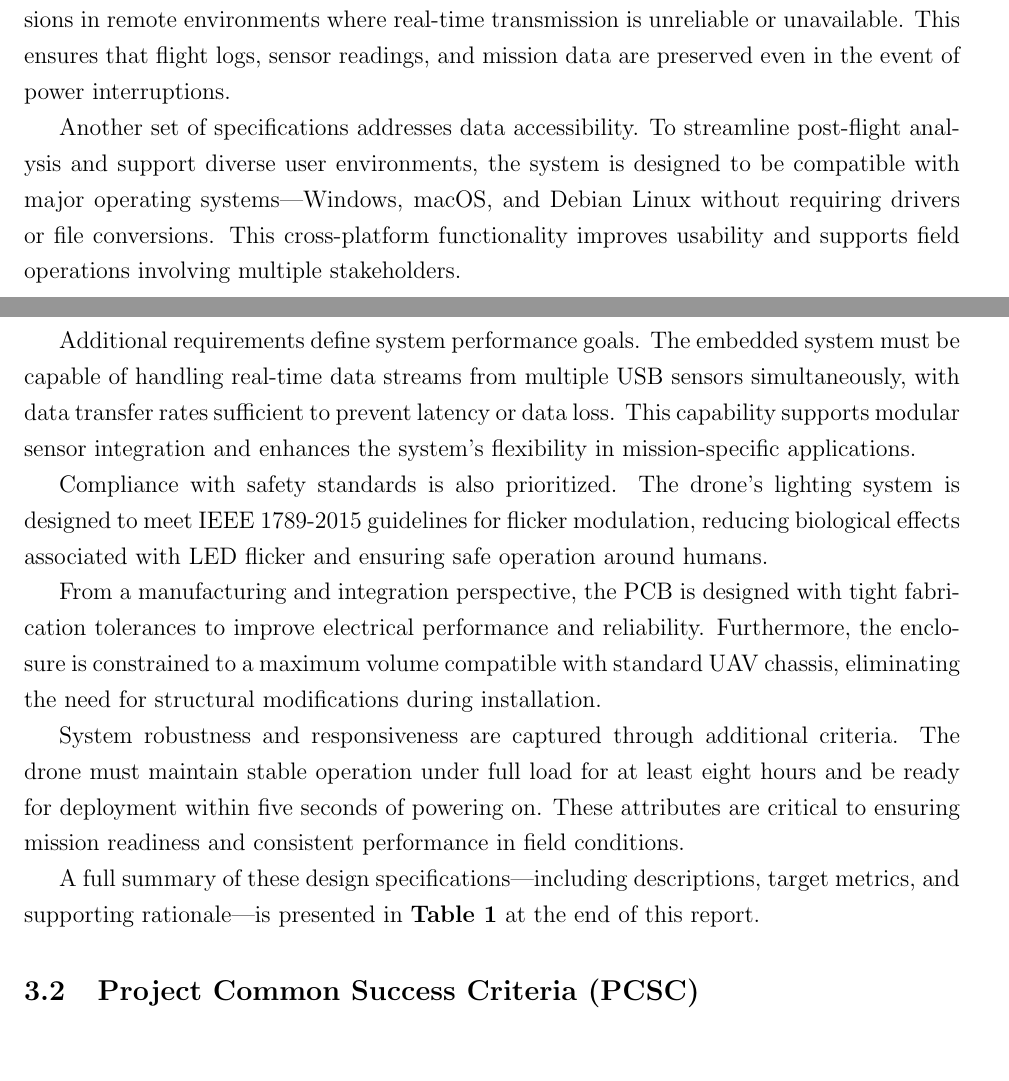
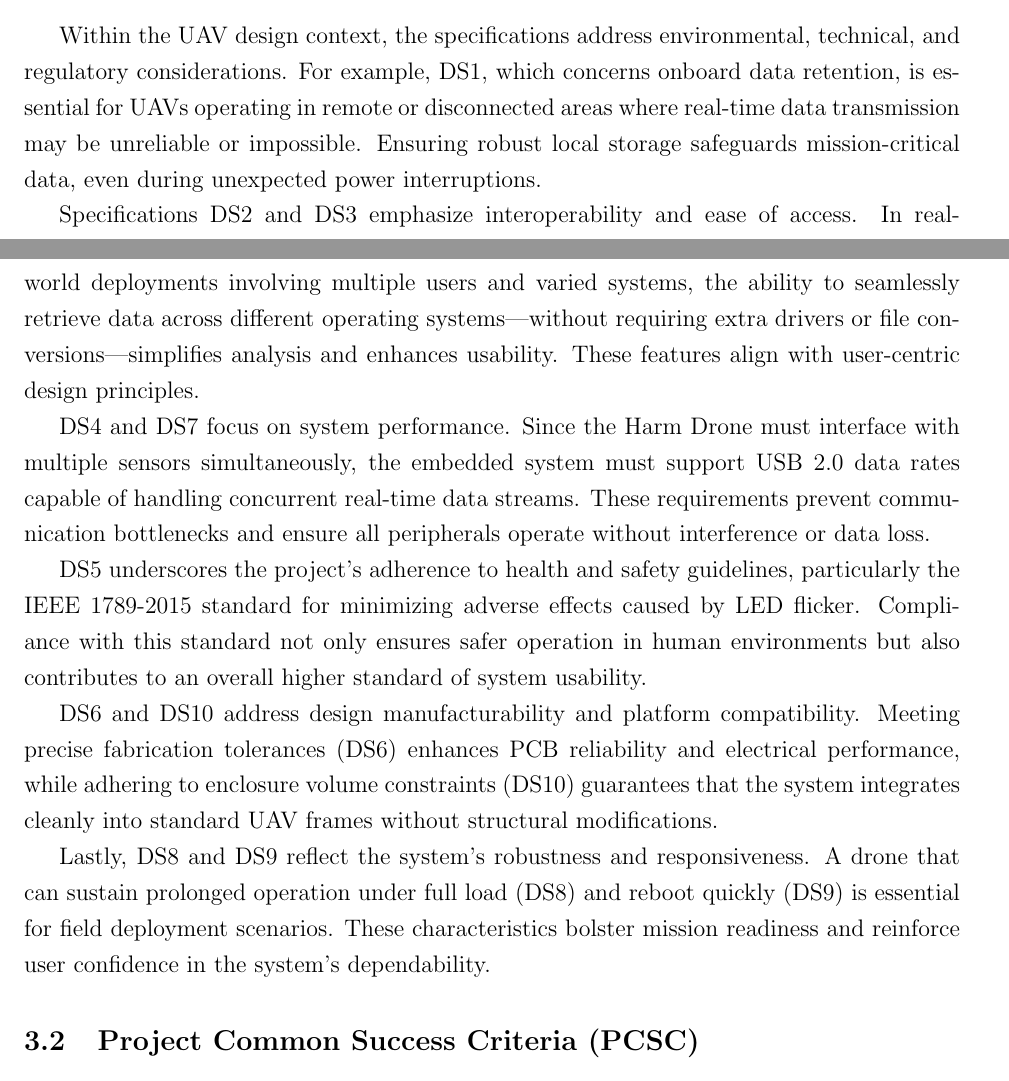
Before and after one commit to capstone-group-127/report, a LaTeX document (main.tex): two parts of pages 17 and 18 of 59 before the commit and two parts of pages 18 and 19 of 59 after it, joined at a grey line, cut at the place of the change, the shorter picture padded with empty space. Compiled offline with pdfLaTeX.

Commit message:
Moved Table

```diff
--- a/main.tex
+++ b/main.tex
@@ -383,2 +383 @@ By following this structure, the report ensures clarity for both technical and n
 
-\par For instance, the system must retain onboard data during flight to accommodate missions in remote environments where real-time transmission is unreliable or unavailable. This ensures that flight logs, sensor readings, and mission data are preserved even in the event of power interruptions.
@@ -385,15 +413,15 @@ By following this structure, the report ensures clarity for both technical and n
 
-\par Another set of specifications addresses data accessibility. To streamline post-flight analysis and support diverse user environments, the system is designed to be compatible with major operating systems—Windows, macOS, and Debian Linux without requiring drivers or file conversions. This cross-platform functionality improves usability and supports field operations involving multiple stakeholders.
+\par Within the UAV design context, the specifications address environmental, technical, and regulatory considerations. For example, DS1, which concerns onboard data retention, is essential for UAVs operating in remote or disconnected areas where real-time data transmission may be unreliable or impossible. Ensuring robust local storage safeguards mission-critical data, even during unexpected power interruptions.
 
-\par Additional requirements define system performance goals. The embedded system must be capable of handling real-time data streams from multiple USB sensors simultaneously, with data transfer rates sufficient to prevent latency or data loss. This capability supports modular sensor integration and enhances the system’s flexibility in mission-specific applications.
+\par Specifications DS2 and DS3 emphasize interoperability and ease of access. In real-world deployments involving multiple users and varied systems, the ability to seamlessly retrieve data across different operating systems—without requiring extra drivers or file conversions—simplifies analysis and enhances usability. These features align with user-centric design principles.
 
-\par Compliance with safety standards is also prioritized. The drone’s lighting system is designed to meet IEEE 1789-2015 guidelines for flicker modulation, reducing biological effects associated with LED flicker and ensuring safe operation around humans.
+\par DS4 and DS7 focus on system performance. Since the Harm Drone must interface with multiple sensors simultaneously, the embedded system must support USB 2.0 data rates capable of handling concurrent real-time data streams. These requirements prevent communication bottlenecks and ensure all peripherals operate without interference or data loss.
 
-\par From a manufacturing and integration perspective, the PCB is designed with tight fabrication tolerances to improve electrical performance and reliability. Furthermore, the enclosure is constrained to a maximum volume compatible with standard UAV chassis, eliminating the need for structural modifications during installation.
+\par DS5 underscores the project's adherence to health and safety guidelines, particularly the IEEE 1789-2015 standard for minimizing adverse effects caused by LED flicker. Compliance with this standard not only ensures safer operation in human environments but also contributes to an overall higher standard of system usability.
 
-\par System robustness and responsiveness are captured through additional criteria. The drone must maintain stable operation under full load for at least eight hours and be ready for deployment within five seconds of powering on. These attributes are critical to ensuring mission readiness and consistent performance in field conditions.
+\par DS6 and DS10 address design manufacturability and platform compatibility. Meeting precise fabrication tolerances (DS6) enhances PCB reliability and electrical performance, while adhering to enclosure volume constraints (DS10) guarantees that the system integrates cleanly into standard UAV frames without structural modifications.
 
-\par A full summary of these design specifications—including descriptions, target metrics, and supporting rationale—is presented in \textbf{Table~1} at the end of this report.
+\par Lastly, DS8 and DS9 reflect the system’s robustness and responsiveness. A drone that can sustain prolonged operation under full load (DS8) and reboot quickly (DS9) is essential for field deployment scenarios. These characteristics bolster mission readiness and reinforce user confidence in the system’s dependability.
 
 \subsection{Project Common Success Criteria (PCSC)}
 
```
Also changed, not shown: main.tex (60 more changed lines).
